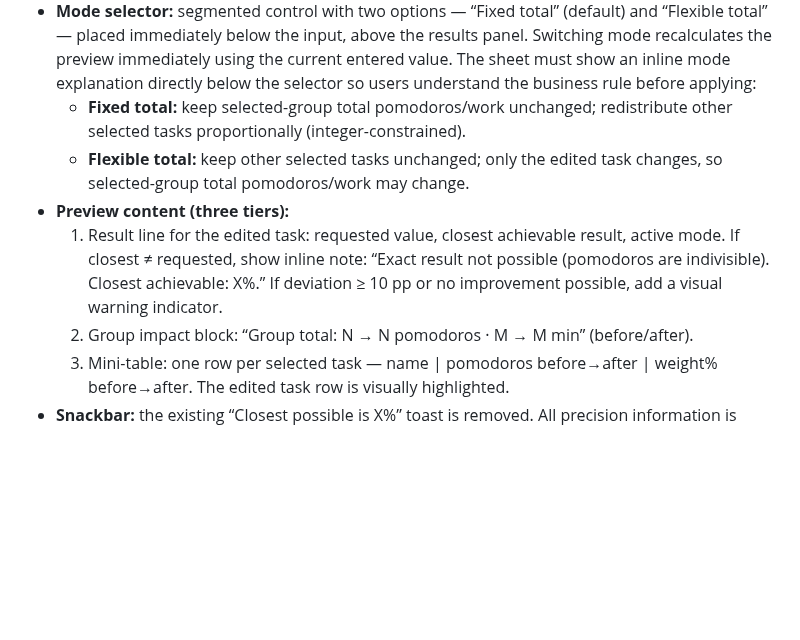
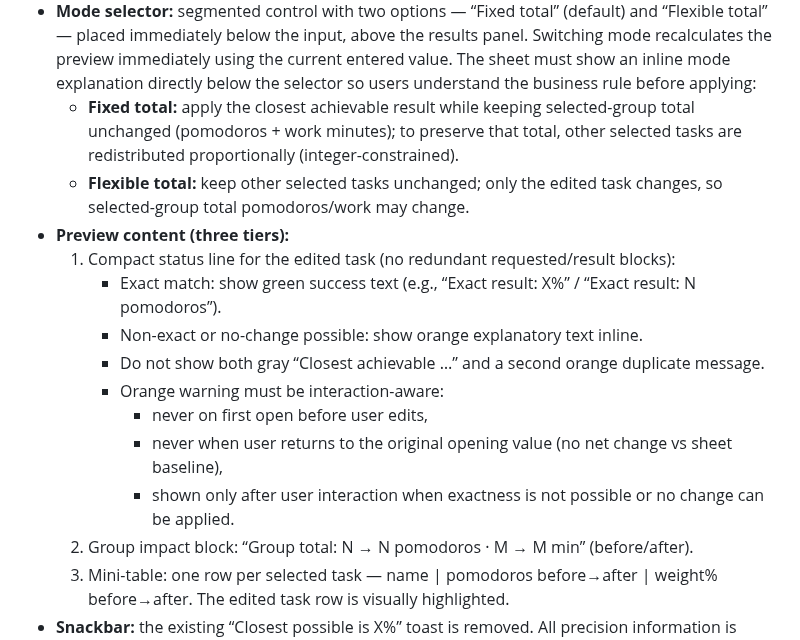
Before and after one commit to marcdevelopez/focus-interval, a Markdown page: docs/specs.md, the part around the change. Rendered like a GitHub page; blank space fills up the shorter version.

Commit message:
docs(specs): refine preview status messaging and fixed-mode wording

```diff
--- a/docs/specs.md
+++ b/docs/specs.md
@@ -1190,15 +1190,20 @@ Preview sheet specification (locked 28/03/2026):
   Switching mode recalculates the preview immediately using the current entered value.
   The sheet must show an inline mode explanation directly below the selector so users
   understand the business rule before applying:
-  - **Fixed total:** keep selected-group total pomodoros/work unchanged; redistribute
-    other selected tasks proportionally (integer-constrained).
+  - **Fixed total:** apply the closest achievable result while keeping selected-group
+    total unchanged (pomodoros + work minutes); to preserve that total, other selected
+    tasks are redistributed proportionally (integer-constrained).
   - **Flexible total:** keep other selected tasks unchanged; only the edited task changes,
     so selected-group total pomodoros/work may change.
 - **Preview content (three tiers):**
-  1. Result line for the edited task: requested value, closest achievable result, active mode.
-     If closest ≠ requested, show inline note: “Exact result not possible (pomodoros are
-     indivisible). Closest achievable: X%.” If deviation ≥ 10 pp or no improvement possible,
-     add a visual warning indicator.
+  1. Compact status line for the edited task (no redundant requested/result blocks):
+     - Exact match: show green success text (e.g., “Exact result: X%” / “Exact result: N pomodoros”).
+     - Non-exact or no-change possible: show orange explanatory text inline.
+     - Do not show both gray “Closest achievable …” and a second orange duplicate message.
+     - Orange warning must be interaction-aware:
+       - never on first open before user edits,
+       - never when user returns to the original opening value (no net change vs sheet baseline),
+       - shown only after user interaction when exactness is not possible or no change can be applied.
   2. Group impact block: “Group total: N → N pomodoros · M → M min” (before/after).
   3. Mini-table: one row per selected task — name | pomodoros before→after | weight% before→after.
      The edited task row is visually highlighted.
```
